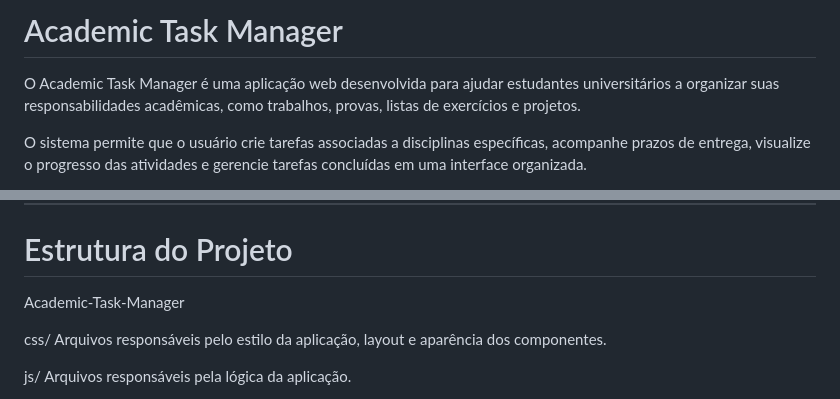
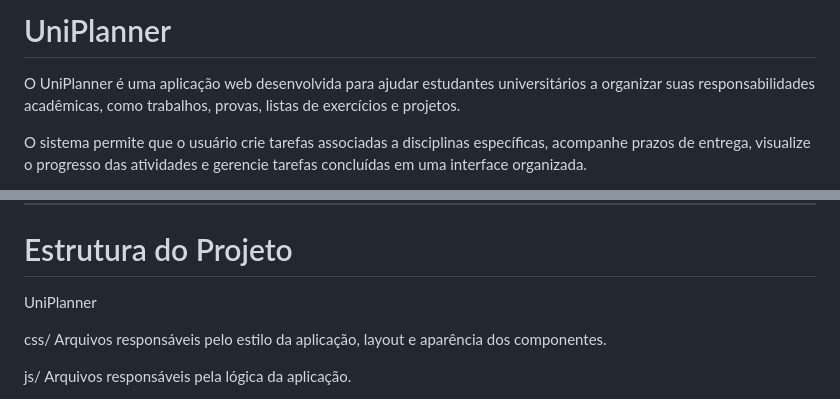
Before and after one commit to RyanCruzzz/UniPlanner, a Markdown page: UniPlanner/readme.md, 2 parts joined by grey strips. Drawn GitHub-style.

```diff
--- a/UniPlanner/readme.md
+++ b/UniPlanner/readme.md
@@ -1,6 +1,6 @@
-# Academic Task Manager
+# UniPlanner
 
-O Academic Task Manager é uma aplicação web desenvolvida para ajudar estudantes universitários a organizar suas responsabilidades acadêmicas, como trabalhos, provas, listas de exercícios e projetos.
+O UniPlanner é uma aplicação web desenvolvida para ajudar estudantes universitários a organizar suas responsabilidades acadêmicas, como trabalhos, provas, listas de exercícios e projetos.
 
 O sistema permite que o usuário crie tarefas associadas a disciplinas específicas, acompanhe prazos de entrega, visualize o progresso das atividades e gerencie tarefas concluídas em uma interface organizada.
 
@@ -152,7 +152,7 @@ Isso cria um ambiente de foco para visualização e edição da tarefa.
 
 # Estrutura do Projeto
 
-Academic-Task-Manager
+UniPlanner
 
 css/
 Arquivos responsáveis pelo estilo da aplicação, layout e aparência dos componentes.
```
